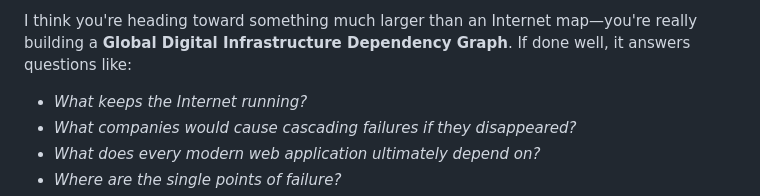
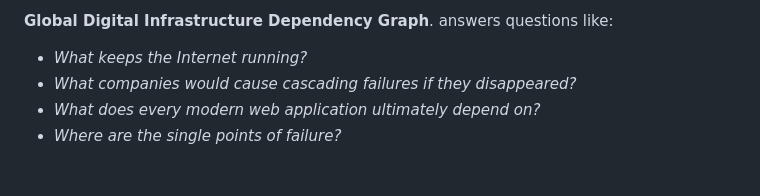
Before and after one commit to Lpierzina/autheoplanning, a Markdown page: tools/net-structure/hardware.md, the part around the change. Rendered like a GitHub page; blank space fills up the shorter version.

Commit message:
Refine introduction to Global Digital Infrastructure

```diff
--- a/tools/net-structure/hardware.md
+++ b/tools/net-structure/hardware.md
@@ -1,4 +1,5 @@
-I think you're heading toward something much larger than an Internet map—you're really building a **Global Digital Infrastructure Dependency Graph**. If done well, it answers questions like:
+ **Global Digital Infrastructure Dependency Graph**.
+ answers questions like:
 
 * *What keeps the Internet running?*
 * *What companies would cause cascading failures if they disappeared?*
```
